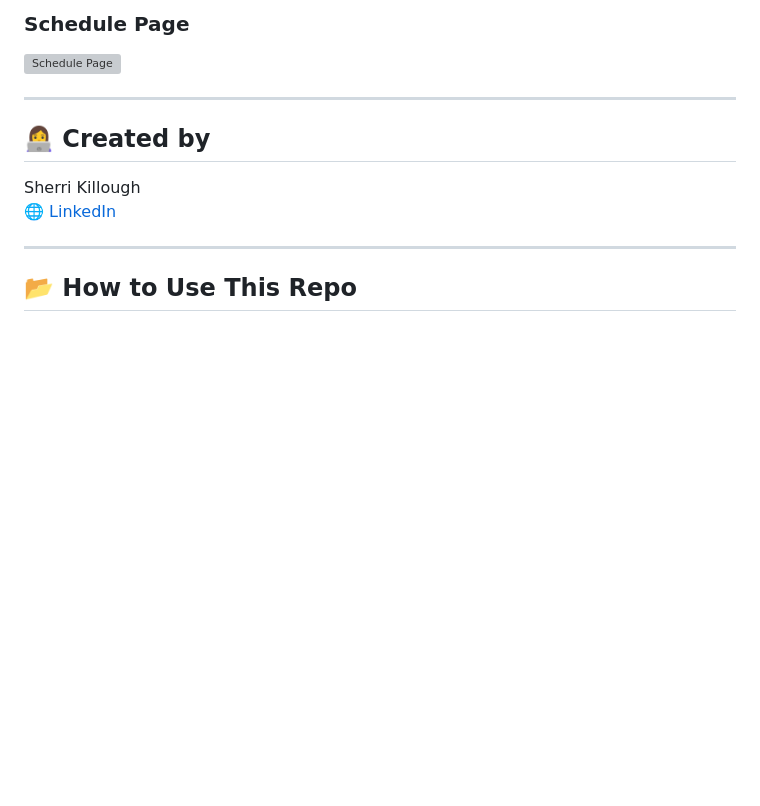
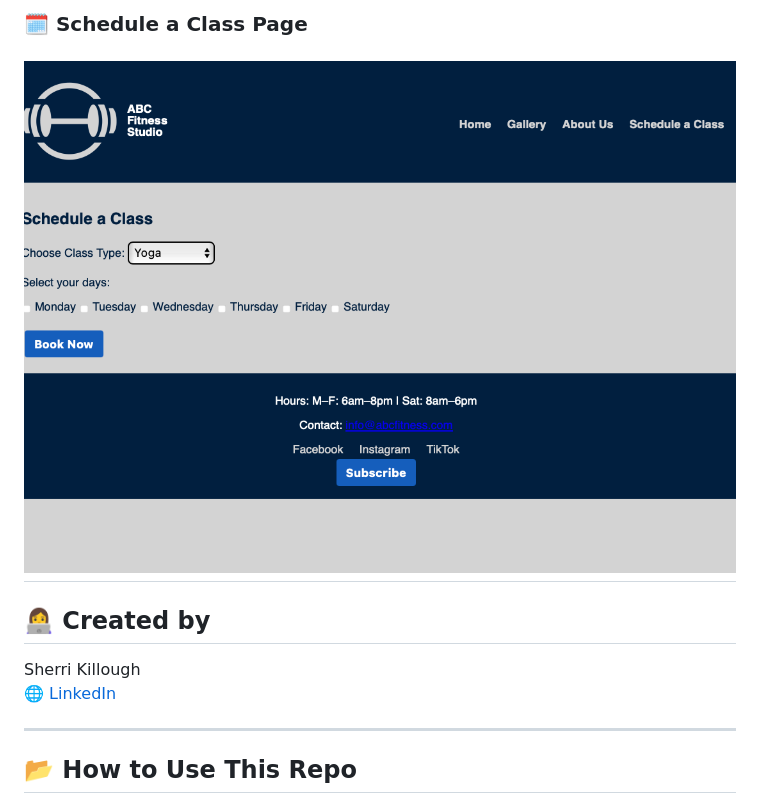
Before and after one commit to sherrimb/abc-fitness-studio, a Markdown page: README.md, the part around one of its changes. Drawn GitHub-style; blank space fills up the shorter version; grey boxes are pictures that could not be loaded.

```diff
--- a/README.md
+++ b/README.md
@@ -86,7 +88,6 @@ The ABC Fitness Studio website provides a user-friendly experience for anyone in
 
-### Schedule Page
-![Schedule Page](screenshots/schedule.png)
-
+### 🗓️ Schedule a Class Page
+![Schedule](schedule.png)
 ---
 
 ## 👩‍💻 Created by
```
Also changed, not shown: other parts of README.md (+8 -6 lines).
